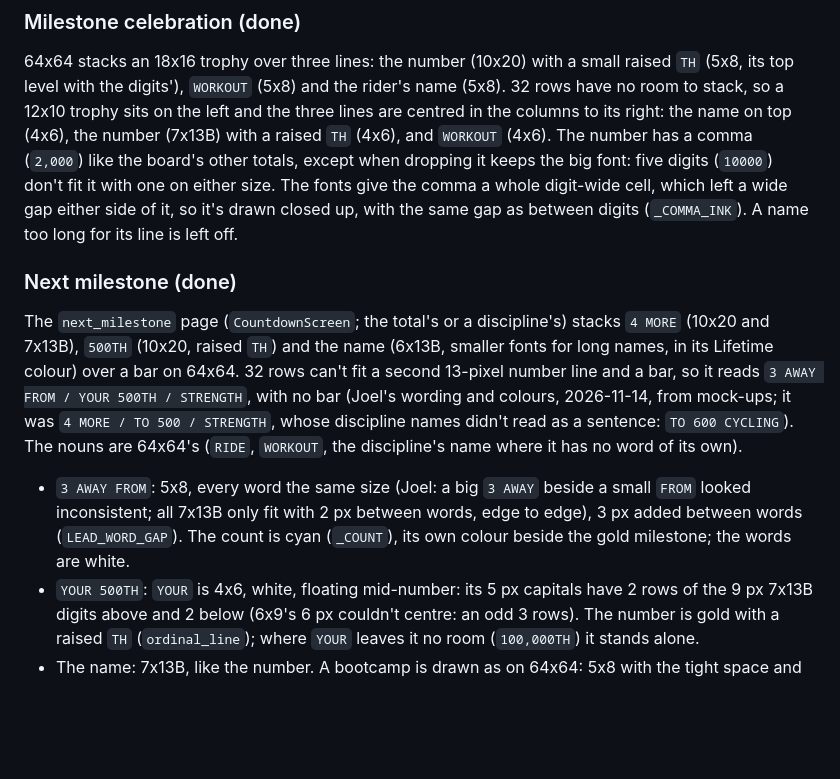
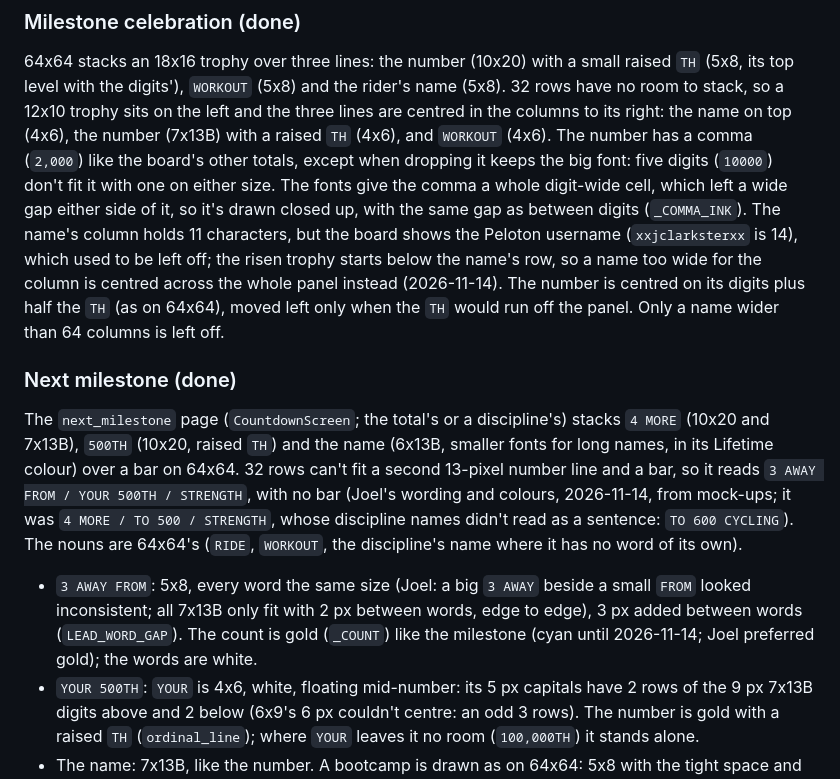
Before and after one commit to jc214809/Peloton-LED, a Markdown page: docs/64x32-NOTES.md, the part around the change. Rendered like a GitHub page; blank space fills up the shorter version.

```diff
--- a/docs/64x32-NOTES.md
+++ b/docs/64x32-NOTES.md
@@ -112,7 +112,11 @@ its right: the name on top (4x6), the number (7x13B) with a raised `TH`
 board's other totals, except when dropping it keeps the big font: five
 digits (`10000`) don't fit it with one on either size. The fonts give the
 comma a whole digit-wide cell, which left a wide gap either side of it, so
-it's drawn closed up, with the same gap as between digits (`_COMMA_INK`). A name too long for its line is left off.
+it's drawn closed up, with the same gap as between digits (`_COMMA_INK`). The name's
+column holds 11 characters, but the board shows the Peloton username (`xxjclarksterxx` is 14), which
+used to be left off; the risen trophy starts below the name's row, so a name too wide for the column
+is centred across the whole panel instead (2026-11-14). The number is centred on its digits plus half the `TH` (as on 64x64), moved
+left only when the `TH` would run off the panel. Only a name wider than 64 columns is left off.
 
 ### Next milestone (done)
 The `next_milestone` page (`CountdownScreen`; the total's or a discipline's) stacks
@@ -125,8 +129,8 @@ names didn't read as a sentence: `TO 600 CYCLING`). The nouns are 64x64's
 (`RIDE`, `WORKOUT`, the discipline's name where it has no word of its own).
 - `3 AWAY FROM`: 5x8, every word the same size (Joel: a big `3 AWAY` beside a
   small `FROM` looked inconsistent; all 7x13B only fit with 2 px between words,
-  edge to edge), 3 px added between words (`LEAD_WORD_GAP`). The count is cyan
-  (`_COUNT`), its own colour beside the gold milestone; the words are white.
+  edge to edge), 3 px added between words (`LEAD_WORD_GAP`). The count is gold
+  (`_COUNT`) like the milestone (cyan until 2026-11-14; Joel preferred gold); the words are white.
 - `YOUR 500TH`: `YOUR` is 4x6, white, floating mid-number: its 5 px capitals have
   2 rows of the 9 px 7x13B digits above and 2 below (6x9's 6 px couldn't centre:
   an odd 3 rows). The number is gold with a raised `TH` (`ordinal_line`); where
```
Also changed, not shown: README.md (+3 -3 lines), docs/dev/ROTATION.md (+1 -1 lines), docs/screenshots/rotation/milestones.png, docs/screenshots/rotation/next-milestone.png, 5 other files.
